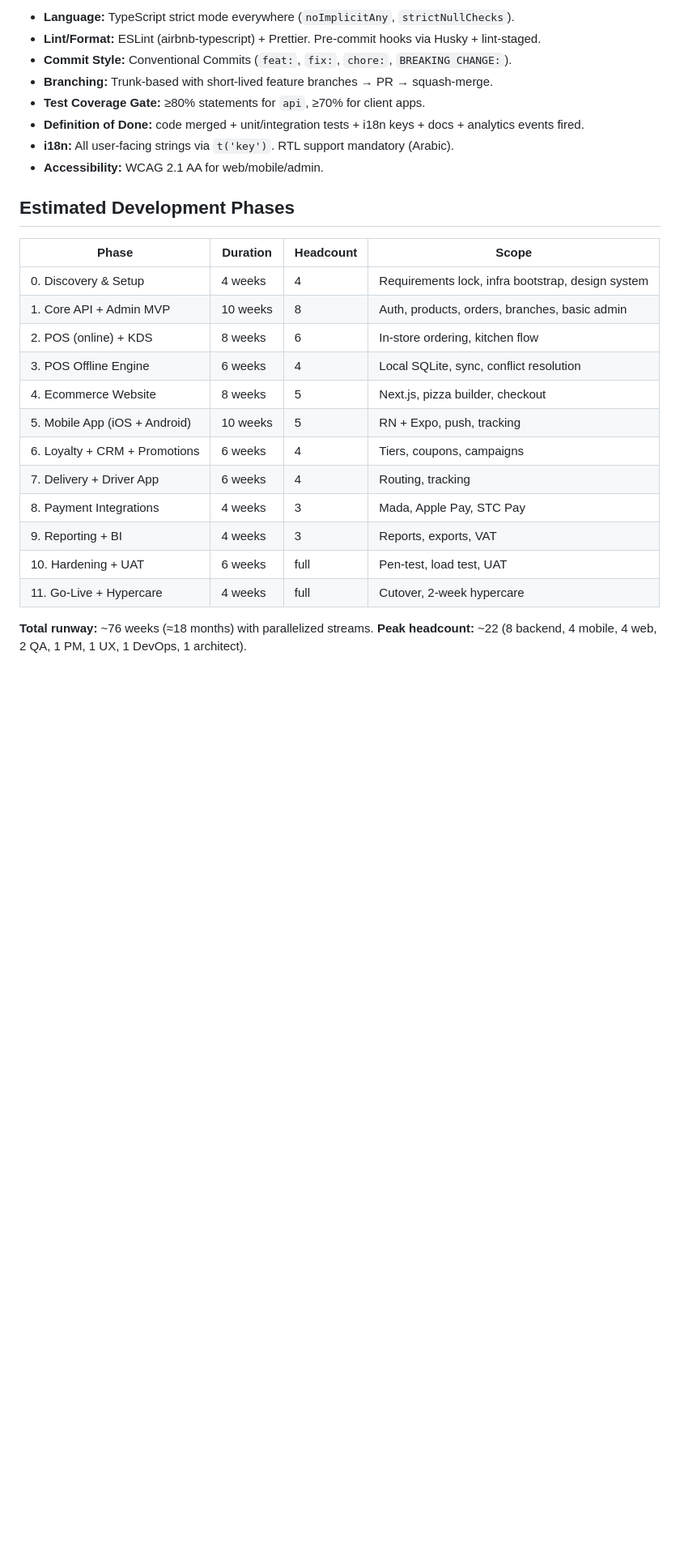
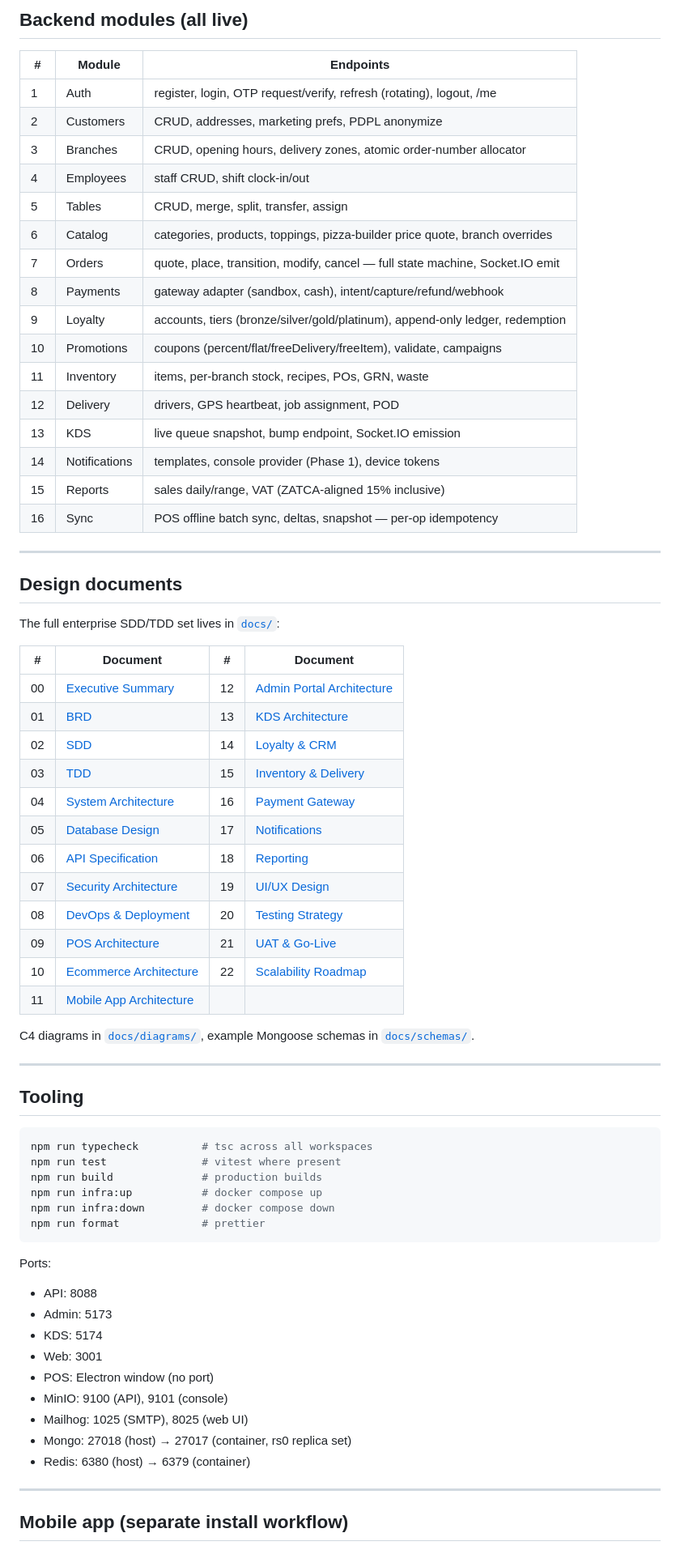
Before and after one commit to uzairkhan7729/manhattanvibes, a Markdown page: README.md, the part around one of its changes. Shown at 81% size. Drawn GitHub-style; blank space fills up the shorter version.

Commit message:
docs: update root README to reflect full project (apps + status)

````diff
--- a/README.md
+++ b/README.md
@@ -65,29 +74,73 @@ manhattan-vibes/
 
-- **Language:** TypeScript strict mode everywhere (`noImplicitAny`, `strictNullChecks`).
-- **Lint/Format:** ESLint (airbnb-typescript) + Prettier. Pre-commit hooks via Husky + lint-staged.
-- **Commit Style:** Conventional Commits (`feat:`, `fix:`, `chore:`, `BREAKING CHANGE:`).
-- **Branching:** Trunk-based with short-lived feature branches → PR → squash-merge.
-- **Test Coverage Gate:** ≥80% statements for `api`, ≥70% for client apps.
-- **Definition of Done:** code merged + unit/integration tests + i18n keys + docs + analytics events fired.
-- **i18n:** All user-facing strings via `t('key')`. RTL support mandatory (Arabic).
-- **Accessibility:** WCAG 2.1 AA for web/mobile/admin.
+## Backend modules (all live)
 
-## Estimated Development Phases
+| # | Module | Endpoints |
+|---|---|---|
+| 1 | Auth | register, login, OTP request/verify, refresh (rotating), logout, /me |
+| 2 | Customers | CRUD, addresses, marketing prefs, PDPL anonymize |
+| 3 | Branches | CRUD, opening hours, delivery zones, atomic order-number allocator |
+| 4 | Employees | staff CRUD, shift clock-in/out |
+| 5 | Tables | CRUD, merge, split, transfer, assign |
+| 6 | Catalog | categories, products, toppings, pizza-builder price quote, branch overrides |
+| 7 | Orders | quote, place, transition, modify, cancel — full state machine, Socket.IO emit |
+| 8 | Payments | gateway adapter (sandbox, cash), intent/capture/refund/webhook |
+| 9 | Loyalty | accounts, tiers (bronze/silver/gold/platinum), append-only ledger, redemption |
+| 10 | Promotions | coupons (percent/flat/freeDelivery/freeItem), validate, campaigns |
+| 11 | Inventory | items, per-branch stock, recipes, POs, GRN, waste |
+| 12 | Delivery | drivers, GPS heartbeat, job assignment, POD |
+| 13 | KDS | live queue snapshot, bump endpoint, Socket.IO emission |
+| 14 | Notifications | templates, console provider (Phase 1), device tokens |
+| 15 | Reports | sales daily/range, VAT (ZATCA-aligned 15% inclusive) |
+| 16 | Sync | POS offline batch sync, deltas, snapshot — per-op idempotency |
 
-| Phase | Duration | Headcount | Scope |
-|-------|----------|-----------|-------|
-| 0. Discovery & Setup | 4 weeks | 4 | Requirements lock, infra bootstrap, design system |
-| 1. Core API + Admin MVP | 10 weeks | 8 | Auth, products, orders, branches, basic admin |
-| 2. POS (online) + KDS | 8 weeks | 6 | In-store ordering, kitchen flow |
-| 3. POS Offline Engine | 6 weeks | 4 | Local SQLite, sync, conflict resolution |
-| 4. Ecommerce Website | 8 weeks | 5 | Next.js, pizza builder, checkout |
-| 5. Mobile App (iOS + Android) | 10 weeks | 5 | RN + Expo, push, tracking |
-| 6. Loyalty + CRM + Promotions | 6 weeks | 4 | Tiers, coupons, campaigns |
-| 7. Delivery + Driver App | 6 weeks | 4 | Routing, tracking |
-| 8. Payment Integrations | 4 weeks | 3 | Mada, Apple Pay, STC Pay |
-| 9. Reporting + BI | 4 weeks | 3 | Reports, exports, VAT |
-| 10. Hardening + UAT | 6 weeks | full | Pen-test, load test, UAT |
-| 11. Go-Live + Hypercare | 4 weeks | full | Cutover, 2-week hypercare |
+---
 
-**Total runway:** ~76 weeks (≈18 months) with parallelized streams.
-**Peak headcount:** ~22 (8 backend, 4 mobile, 4 web, 2 QA, 1 PM, 1 UX, 1 DevOps, 1 architect).
+## Design documents
+
+The full enterprise SDD/TDD set lives in [`docs/`](docs/):
+
+| # | Document | # | Document |
+|---|---|---|---|
+| 00 | [Executive Summary](docs/00-EXECUTIVE-SUMMARY.md) | 12 | [Admin Portal Architecture](docs/12-ADMIN-PORTAL-ARCHITECTURE.md) |
+| 01 | [BRD](docs/01-BRD-BUSINESS-REQUIREMENTS.md) | 13 | [KDS Architecture](docs/13-KDS-ARCHITECTURE.md) |
+| 02 | [SDD](docs/02-SDD-SOFTWARE-DESIGN.md) | 14 | [Loyalty & CRM](docs/14-LOYALTY-CRM.md) |
+| 03 | [TDD](docs/03-TDD-TECHNICAL-DESIGN.md) | 15 | [Inventory & Delivery](docs/15-INVENTORY-DELIVERY.md) |
+| 04 | [System Architecture](docs/04-SYSTEM-ARCHITECTURE.md) | 16 | [Payment Gateway](docs/16-PAYMENT-GATEWAY.md) |
+| 05 | [Database Design](docs/05-DATABASE-DESIGN.md) | 17 | [Notifications](docs/17-NOTIFICATIONS.md) |
+| 06 | [API Specification](docs/06-API-SPECIFICATION.md) | 18 | [Reporting](docs/18-REPORTING.md) |
+| 07 | [Security Architecture](docs/07-SECURITY-ARCHITECTURE.md) | 19 | [UI/UX Design](docs/19-UIUX-DESIGN.md) |
+| 08 | [DevOps & Deployment](docs/08-DEVOPS-DEPLOYMENT.md) | 20 | [Testing Strategy](docs/20-TESTING-STRATEGY.md) |
+| 09 | [POS Architecture](docs/09-POS-ARCHITECTURE.md) | 21 | [UAT & Go-Live](docs/21-UAT-GOLIVE.md) |
+| 10 | [Ecommerce Architecture](docs/10-ECOMMERCE-ARCHITECTURE.md) | 22 | [Scalability Roadmap](docs/22-SCALABILITY-ROADMAP.md) |
+| 11 | [Mobile App Architecture](docs/11-MOBILE-APP-ARCHITECTURE.md) |    | |
+
+C4 diagrams in [`docs/diagrams/`](docs/diagrams/), example Mongoose schemas in [`docs/schemas/`](docs/schemas/).
+
+---
+
+## Tooling
+
+```powershell
+npm run typecheck          # tsc across all workspaces
+npm run test               # vitest where present
+npm run build              # production builds
+npm run infra:up           # docker compose up
+npm run infra:down         # docker compose down
+npm run format             # prettier
+```
+
+Ports:
+- API: 8088
+- Admin: 5173
+- KDS: 5174
+- Web: 3001
+- POS: Electron window (no port)
+- MinIO: 9100 (API), 9101 (console)
+- Mailhog: 1025 (SMTP), 8025 (web UI)
+- Mongo: 27018 (host) → 27017 (container, rs0 replica set)
+- Redis: 6380 (host) → 6379 (container)
+
+---
+
+## Mobile app (separate install workflow)
+
````
Also changed, not shown: other parts of README.md (+85 -51 lines).
